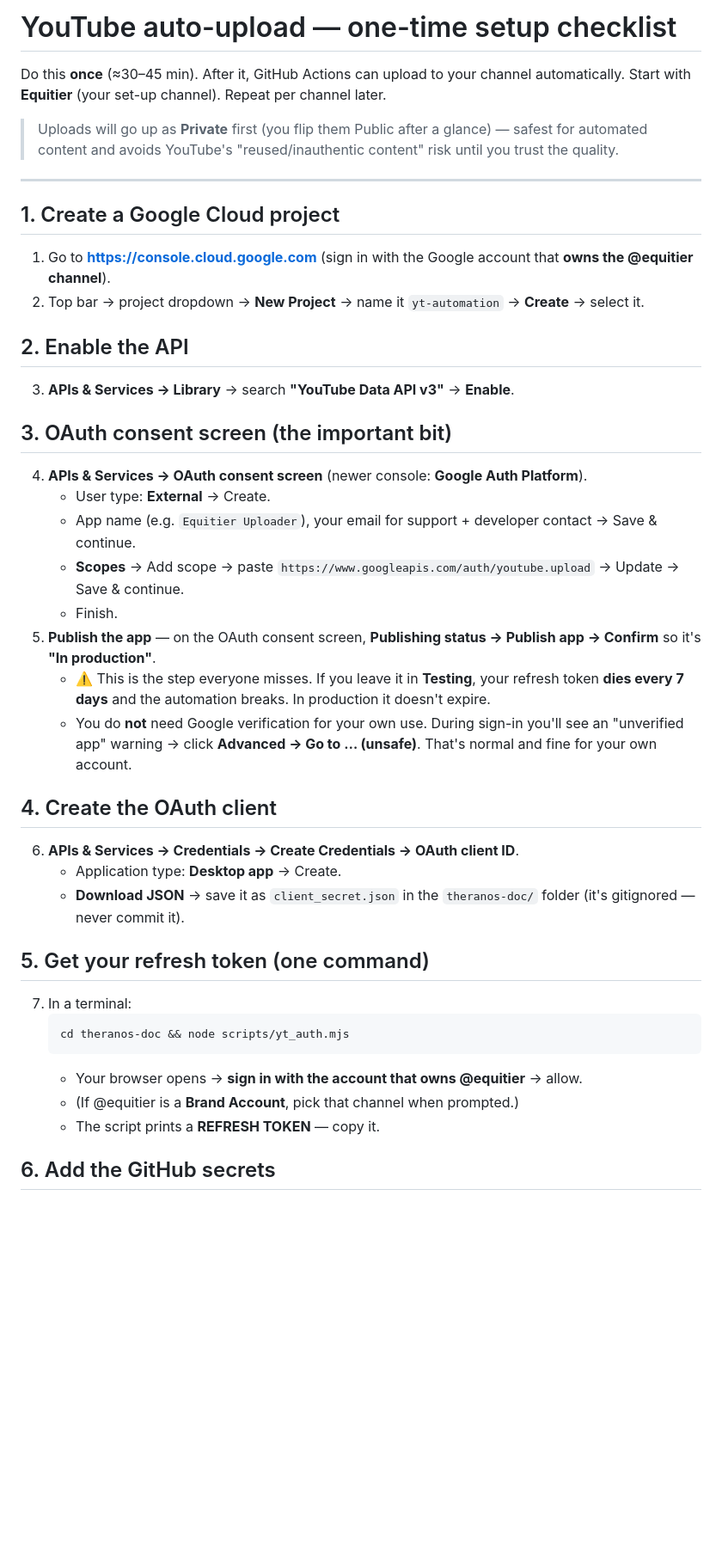
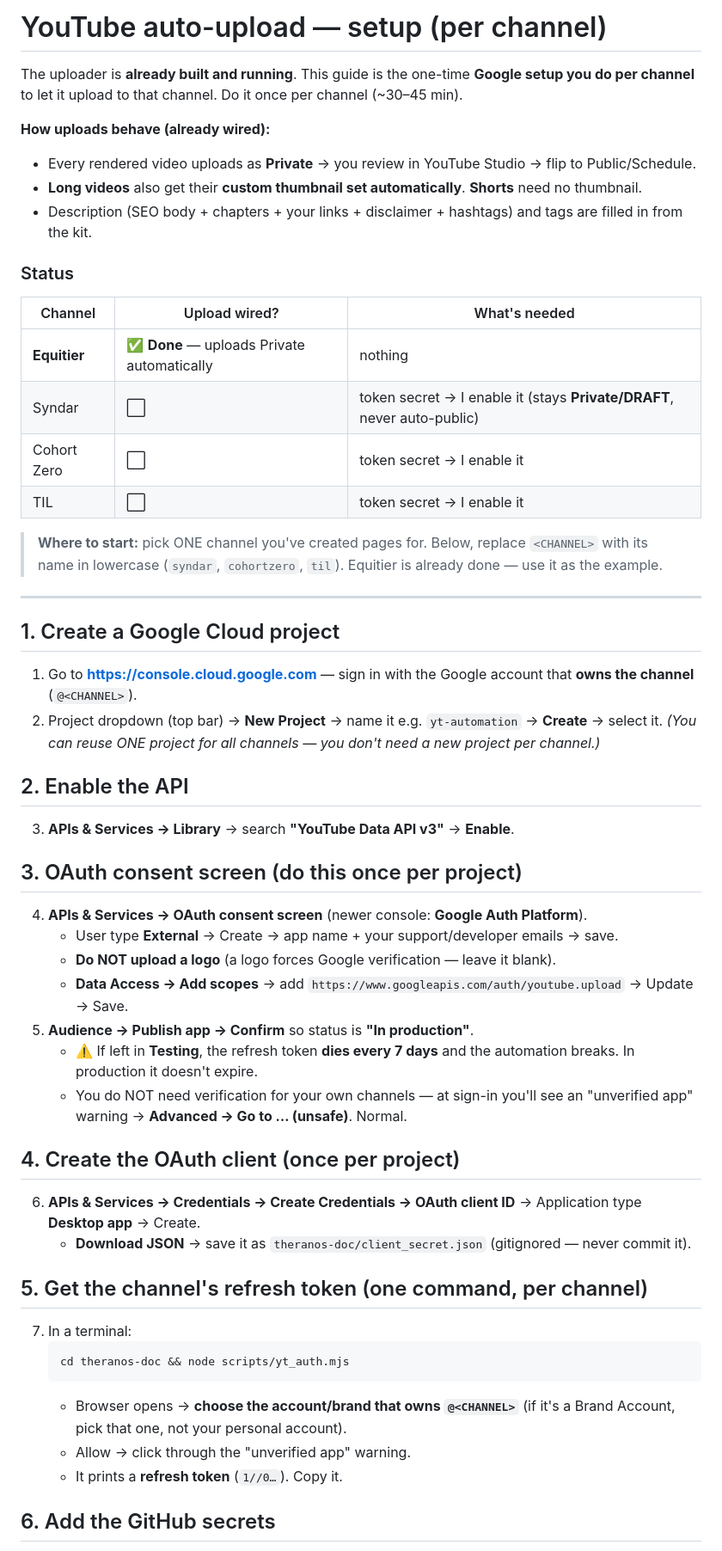
Before and after one commit to hassankhan2510/ytautomation, a Markdown page: docs/YOUTUBE_UPLOAD.md, the part around one of its changes. Shown at 86% size. Drawn GitHub-style; blank space fills up the shorter version.

Commit message:
Update YOUTUBE_UPLOAD.md: per-channel guide, uploader already live
Rewritten to reflect the current state — the uploader is built and running (Equitier done). Now a
clear per-channel setup: shared Google project/consent/client (steps 1-4 once), then per-channel
just get a refresh token + add YT_REFRESH_TOKEN_<CHANNEL> (steps 5-6). Adds a status table, the
'where to start' pointer, the no-logo/publish-to-production gotchas, quota + custom-thumbnail notes.

Co-Authored-By: Claude Opus 4.8 <noreply@anthropic.com>

````diff
--- a/docs/YOUTUBE_UPLOAD.md
+++ b/docs/YOUTUBE_UPLOAD.md
@@ -1,42 +1,54 @@
-# YouTube auto-upload — one-time setup checklist
+# YouTube auto-upload — setup (per channel)
 
-Do this **once** (≈30–45 min). After it, GitHub Actions can upload to your channel automatically.
-Start with **Equitier** (your set-up channel). Repeat per channel later.
+The uploader is **already built and running**. This guide is the one-time **Google setup you do per
+channel** to let it upload to that channel. Do it once per channel (~30–45 min).
 
-> Uploads will go up as **Private** first (you flip them Public after a glance) — safest for automated
-> content and avoids YouTube's "reused/inauthentic content" risk until you trust the quality.
+**How uploads behave (already wired):**
+- Every rendered video uploads as **Private** → you review in YouTube Studio → flip to Public/Schedule.
+- **Long videos** also get their **custom thumbnail set automatically**. **Shorts** need no thumbnail.
+- Description (SEO body + chapters + your links + disclaimer + hashtags) and tags are filled in from the kit.
+
+### Status
+| Channel | Upload wired? | What's needed |
+|---|---|---|
+| **Equitier** | ✅ **Done** — uploads Private automatically | nothing |
+| Syndar | ⬜ | token secret → I enable it (stays **Private/DRAFT**, never auto-public) |
+| Cohort Zero | ⬜ | token secret → I enable it |
+| TIL | ⬜ | token secret → I enable it |
+
+> **Where to start:** pick ONE channel you've created pages for. Below, replace `<CHANNEL>` with its
+> name in lowercase (`syndar`, `cohortzero`, `til`). Equitier is already done — use it as the example.
 
 ---
 
 ## 1. Create a Google Cloud project
-1. Go to **https://console.cloud.google.com** (sign in with the Google account that **owns the @equitier channel**).
-2. Top bar → project dropdown → **New Project** → name it `yt-automation` → **Create** → select it.
+1. Go to **https://console.cloud.google.com** — sign in with the Google account that **owns the channel** (`@<CHANNEL>`).
+2. Project dropdown (top bar) → **New Project** → name it e.g. `yt-automation` → **Create** → select it.
+   *(You can reuse ONE project for all channels — you don't need a new project per channel.)*
 
 ## 2. Enable the API
 3. **APIs & Services → Library** → search **"YouTube Data API v3"** → **Enable**.
 
-## 3. OAuth consent screen (the important bit)
+## 3. OAuth consent screen (do this once per project)
 4. **APIs & Services → OAuth consent screen** (newer console: **Google Auth Platform**).
-   - User type: **External** → Create.
-   - App name (e.g. `Equitier Uploader`), your email for support + developer contact → Save & continue.
-   - **Scopes** → Add scope → paste `https://www.googleapis.com/auth/youtube.upload` → Update → Save & continue.
-   - Finish.
-5. **Publish the app** — on the OAuth consent screen, **Publishing status → Publish app → Confirm** so it's **"In production"**.
-   - ⚠️ This is the step everyone misses. If you leave it in **Testing**, your refresh token **dies every 7 days** and the automation breaks. In production it doesn't expire.
-   - You do **not** need Google verification for your own use. During sign-in you'll see an "unverified app" warning → click **Advanced → Go to … (unsafe)**. That's normal and fine for your own account.
+   - User type **External** → Create → app name + your support/developer emails → save.
+   - **Do NOT upload a logo** (a logo forces Google verification — leave it blank).
+   - **Data Access → Add scopes** → add `https://www.googleapis.com/auth/youtube.upload` → Update → Save.
+5. **Audience → Publish app → Confirm** so status is **"In production"**.
+   - ⚠️ If left in **Testing**, the refresh token **dies every 7 days** and the automation breaks. In production it doesn't expire.
+   - You do NOT need verification for your own channels — at sign-in you'll see an "unverified app" warning → **Advanced → Go to … (unsafe)**. Normal.
 
-## 4. Create the OAuth client
-6. **APIs & Services → Credentials → Create Credentials → OAuth client ID**.
-   - Application type: **Desktop app** → Create.
-   - **Download JSON** → save it as `client_secret.json` in the `theranos-doc/` folder (it's gitignored — never commit it).
+## 4. Create the OAuth client (once per project)
+6. **APIs & Services → Credentials → Create Credentials → OAuth client ID** → Application type **Desktop app** → Create.
+   - **Download JSON** → save it as `theranos-doc/client_secret.json` (gitignored — never commit it).
 
-## 5. Get your refresh token (one command)
+## 5. Get the channel's refresh token (one command, per channel)
 7. In a terminal:
    ```bash
    cd theranos-doc && node scripts/yt_auth.mjs
    ```
-   - Your browser opens → **sign in with the account that owns @equitier** → allow.
-   - (If @equitier is a **Brand Account**, pick that channel when prompted.)
-   - The script prints a **REFRESH TOKEN** — copy it.
+   - Browser opens → **choose the account/brand that owns `@<CHANNEL>`** (if it's a Brand Account, pick that one, not your personal account).
+   - Allow → click through the "unverified app" warning.
+   - It prints a **refresh token** (`1//0…`). Copy it.
 
 ## 6. Add the GitHub secrets
````
Also changed, not shown: other parts of docs/YOUTUBE_UPLOAD.md (+14 -12 lines).
